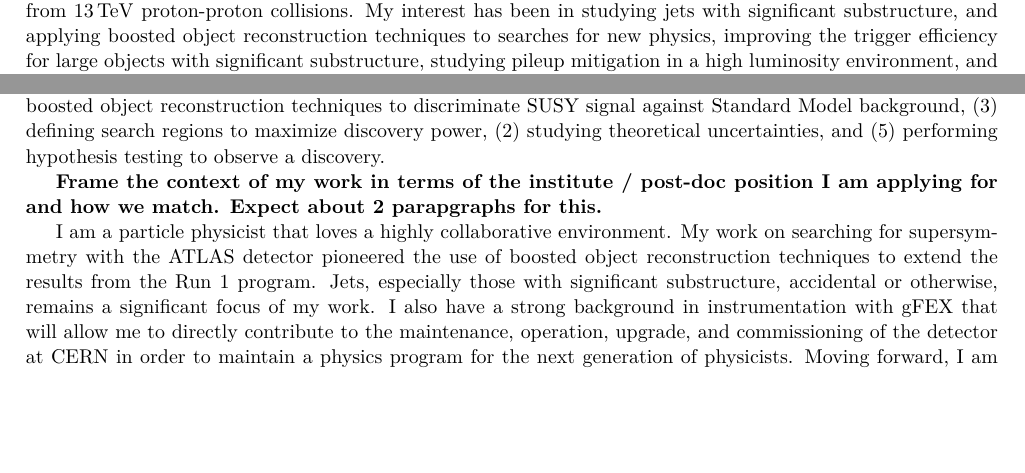
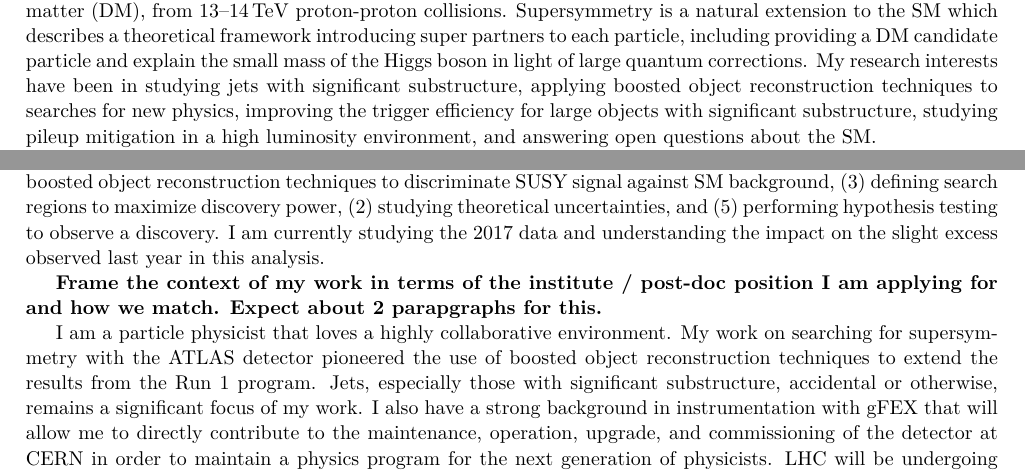
Before and after one commit to kratsg/postdoc-applications, a LaTeX document (ResearchStatement_Template.tex): two parts of the page before the commit and two parts of page 1 of 2 after it, joined at a grey line, cut at the place of the change, the shorter picture padded with empty space. Compiled offline with XeLaTeX.

Commit message:
more changes

```diff
--- a/ResearchStatement_Template.tex
+++ b/ResearchStatement_Template.tex
@@ -45,17 +45,17 @@ anchorcolor = blue]{hyperref}
 {\normalsize Giordon Stark (gstark@cern.ch)}
 \end{center}
 
-As a graduate student at the University of Chicago, in collaboration with the ATLAS experiment at the Large Hadron Collider (LHC), I feel lucky to have been involved in the continued operation of one of the largest and most complex particle physics experiments today. ATLAS~\citemain{PERF-2007-01} is one of the larger experiments at the LHC designed to detect particles beyond the Standard Model, such as supersymmetry (SUSY) and dark matter (DM), from $\SI{13}{\tera\electronvolt}$ proton-proton collisions. My interest has been in studying jets with significant substructure, and applying boosted object reconstruction techniques to searches for new physics, improving the trigger efficiency for large objects with significant substructure, studying pileup mitigation in a high luminosity environment, and answering open questions about the Standard Model.
+As a graduate student at the University of Chicago, in collaboration with the ATLAS experiment within the Large Hadron Collider (LHC) at the European Organization for Nuclear Research (CERN) near Geneva, Switzerland. I feel lucky to have been involved in the continued operation of one of the largest and most complex collaborative high energy particle physics experiments today. ATLAS~\citemain{PERF-2007-01} is one of the large experiments at the LHC designed to detect particles beyond the Standard Model (SM), such as supersymmetry (SUSY) and dark matter (DM), from $\SIrange{13}{14}{\tera\electronvolt}$ proton-proton collisions. Supersymmetry is a natural extension to the SM which describes a theoretical framework introducing super partners to each particle, including providing a DM candidate particle and explain the small mass of the Higgs boson in light of large quantum corrections. My research interests have been in studying jets with significant substructure, applying boosted object reconstruction techniques to searches for new physics, improving the trigger efficiency for large objects with significant substructure, studying pileup mitigation in a high luminosity environment, and answering open questions about the SM.
 
 I started with ATLAS in late 2013 getting involved in a proposal for hardware and instrumentation upgrades of the trigger system for the ATLAS detector in 2020. This was the Global Feature EXtractor (gFEX~\citemain{DPF2017gFEX}) where global meant that the full calorimeter information from the ATLAS detector is contained and analyzed on a single printed circuit board. This trigger system upgrade will allow ATLAS to improve the efficiency for objects with significant substructure greatly impacting any physics program sensitive to these objects such as my thesis analysis searching for boosted stop squarks. Even as a graduate student, I took on a significant leading role as I have (1) performed trigger-level analysis studies demonstrating the physics and benefits of this instrumentation, (2) pioneered the use of embedded operating systems on hardware within ATLAS, (3) designed a low-level networking interface for slow control and monitoring of the board, and (4) editing the technical reference manual for gFEX. I am fortunate to have joined gFEX as early as I did to be able to see it through from initial drafting stages to hopefully having it installed in ATLAS in the next few months.
 
 At the same time I started, ATLAS was gearing up for its second run of data collection in mid-2015. The software side of it had undergone a revolution of sorts, with a new event data model (EDM) for physics analyzers. I created a physics analysis framework (xAODAnaHelpers~\citemain{giordon_stark_2015_839037}) that centralized a lot of common, repetitive work that others would do, such as calibration of jet energy or removing events that contain cosmic muons. This is one of the biggest frameworks within ATLAS and has given me the opportunity to understand a lot of the technical details of reconstruction code and computing environment. I believe the framework owes its popularity due to my focus on good, easy-to-access documentation that is automatically generated and published with every change to the framework and docker images I've developed that allows new users to start an analysis without a requiring technical expertise.
 
-Shortly after all of this work, I joined an analysis where I lead the development in the search for new physics. This analysis is a search for SUSY involving the pair production of gluinos decaying via third-generating squarks into the lightest neutralino. Two papers have been published so far with $\SI{3.2}{\per\femto\barn}$~\citemain{SUSY-2015-10} and $\SI{36.1}{\per\femto\barn}$~\citemain{SUSY-2016-10} of data. While I have not discovered SUSY yet, I am proud that the analysis has set one of the strongest limits in both ATLAS and CMS collaborations, excluding gluino masses less than $\SI{2.0}{\tera\electronvolt}$. As part of the analysis team, my contributions have been varied including (1) developing and maintaining the software framework, (2) applying boosted object reconstruction techniques to discriminate SUSY signal against Standard Model background, (3) defining search regions to maximize discovery power, (2) studying theoretical uncertainties, and (5) performing hypothesis testing to observe a discovery.
+Shortly after all of this work, I joined an analysis where I lead the development in the search for new physics. This analysis is a search for SUSY involving the pair production of gluinos decaying via third-generating squarks into the lightest neutralino. Two papers have been published so far with $\SI{3.2}{\per\femto\barn}$~\citemain{SUSY-2015-10} and $\SI{36.1}{\per\femto\barn}$~\citemain{SUSY-2016-10} of data. While I have not discovered SUSY yet, I am proud that the analysis has set one of the strongest limits in both ATLAS and CMS collaborations, excluding gluino masses less than $\SI{2.0}{\tera\electronvolt}$. As part of the analysis team, my contributions have been varied including (1) developing and maintaining the software framework, (2) applying boosted object reconstruction techniques to discriminate SUSY signal against SM background, (3) defining search regions to maximize discovery power, (2) studying theoretical uncertainties, and (5) performing hypothesis testing to observe a discovery. I am currently studying the 2017 data and understanding the impact on the slight excess observed last year in this analysis.
 
 \textbf{Frame the context of my work in terms of the institute / post-doc position I am applying for and how we match. Expect about 2 parapgraphs for this.}
 
-I am a particle physicist that loves a highly collaborative environment. My work on searching for supersymmetry with the ATLAS detector pioneered the use of boosted object reconstruction techniques to extend the results from the Run 1 program. Jets, especially those with significant substructure, accidental or otherwise, remains a significant focus of my work. I also have a strong background in instrumentation with gFEX that will allow me to directly contribute to the maintenance, operation, upgrade, and commissioning of the detector at CERN in order to maintain a physics program for the next generation of physicists. Moving forward, I am studying jet-area based pile-up suppression techniques for forward jets in a HL-LHC environment. I would like to develop new substructure variables for reclustered jets. I am open to working on more searches for particles Beyond the Standard Model.
+I am a particle physicist that loves a highly collaborative environment. My work on searching for supersymmetry with the ATLAS detector pioneered the use of boosted object reconstruction techniques to extend the results from the Run 1 program. Jets, especially those with significant substructure, accidental or otherwise, remains a significant focus of my work. I also have a strong background in instrumentation with gFEX that will allow me to directly contribute to the maintenance, operation, upgrade, and commissioning of the detector at CERN in order to maintain a physics program for the next generation of physicists. LHC will be undergoing a long shutdown period at the end of 2018 until 2020. Moving forward, I am studying jet-area based pile-up suppression techniques for forward jets in a HL-LHC environment. I hope to be able to continue being involved in trying to answer some open questions about the SM with your research group.
 
 \vspace{0.5cm}
 
```
